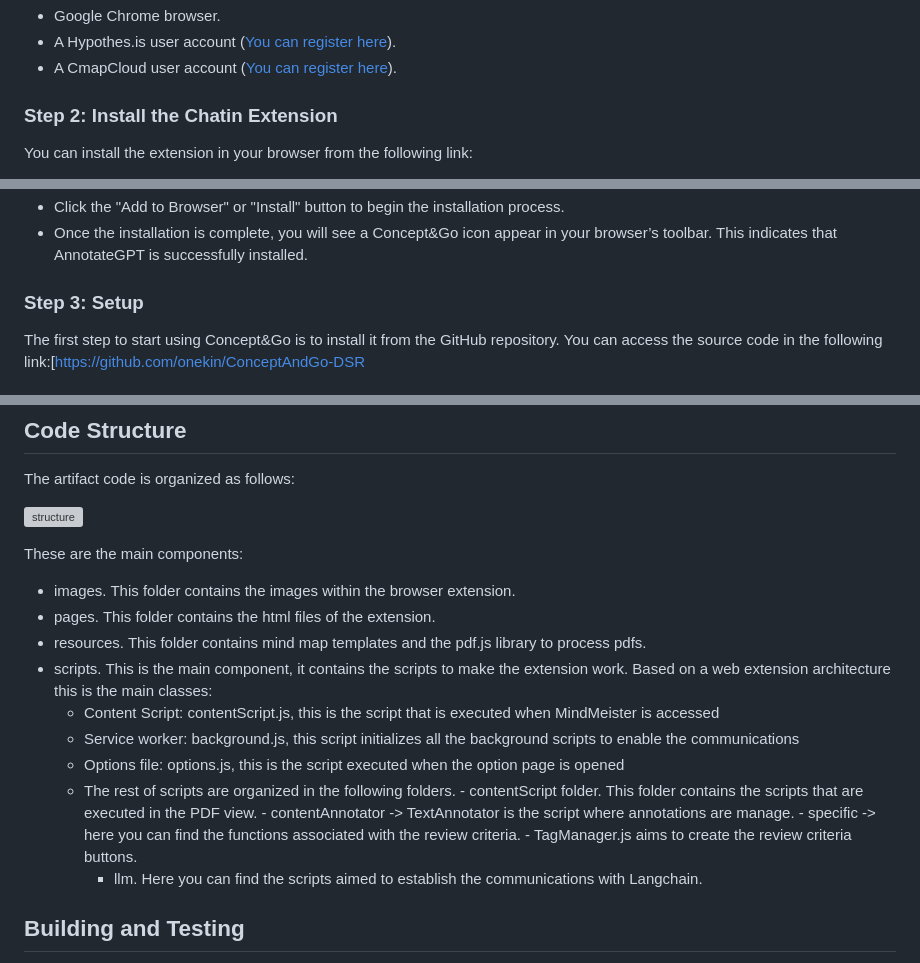
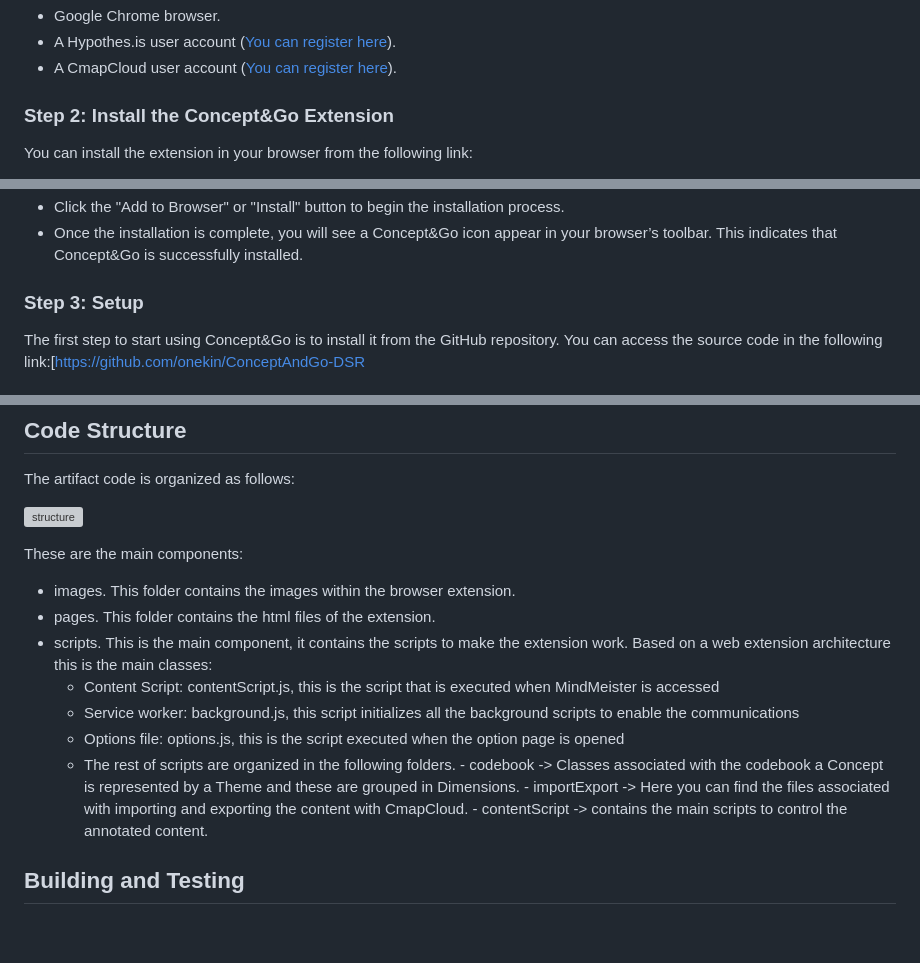
Before and after one commit to onekin/ConceptAndGo, a Markdown page: README.md, 3 parts joined by grey strips. GitHub-like rendering; blank space fills up the shorter version; grey boxes are pictures that could not be loaded.

```diff
--- a/README.md
+++ b/README.md
@@ -22,5 +22,5 @@ Ensure your computer and you meet the minimum requirements for running Concept&G
 - A Hypothes.is user account ([You can register here](https://web.hypothes.is/)).
 - A CmapCloud user account ([You can register here](https://cmapcloud.ihmc.us/users/register.html)).
 
-### Step 2: Install the Chatin Extension
+### Step 2: Install the Concept&Go Extension
 You can install the extension in your browser from the following link:
@@ -28,5 +28,5 @@ You can install the extension in your browser from the following link:
 - Click the "Add to Browser" or "Install" button to begin the installation process.
-- Once the installation is complete, you will see a Concept&Go icon appear in your browser’s toolbar. This indicates that AnnotateGPT is successfully installed.
+- Once the installation is complete, you will see a Concept&Go icon appear in your browser’s toolbar. This indicates that Concept&Go is successfully installed.
 ### Step 3: Setup
 
 The first step to start using Concept&Go is to install it from the GitHub repository. You can access the source code in the following link:[https://github.com/onekin/ConceptAndGo-DSR
@@ -161,17 +161,14 @@ The artifact code is organized as follows:
 These are the main components:
 - images. This folder contains the images within the browser extension.
 - pages. This folder contains the html files of the extension.
-- resources. This folder contains mind map templates and the pdf.js library to process pdfs.
 - scripts. This is the main component, it contains the scripts to make the extension work. Based on a web extension architecture this is the main classes:
   - Content Script: contentScript.js, this is the script that is executed when MindMeister is accessed
   - Service worker: background.js, this script initializes all the background scripts to enable the communications
   - Options file: options.js, this is the script executed when the option page is opened
   - The rest of scripts are organized in the following folders.
-     	- contentScript folder. This folder contains the scripts that are executed in the PDF view.
-    		- contentAnnotator -> TextAnnotator is the script where annotations are manage.
-    		- specific -> here you can find the functions associated with the review criteria.
-        - TagManager.js aims to create the review criteria buttons.
-  	- llm. Here you can find the scripts aimed to establish the communications with Langchain.
+    		- codebook -> Classes associated with the codebook a Concept is represented by a Theme and these are grouped in Dimensions.
+    		- importExport -> Here you can find the files associated with importing and exporting the content with CmapCloud.
+        - contentScript ->  contains the main scripts to control the annotated content.
 
 ## Building and Testing
 To compile the project, you only need to execute the following lines, but make sure you have the node and gulp versions specified in the Development Enviroment section.
```
Also changed, not shown: other parts of README.md (+2 -2 lines).
